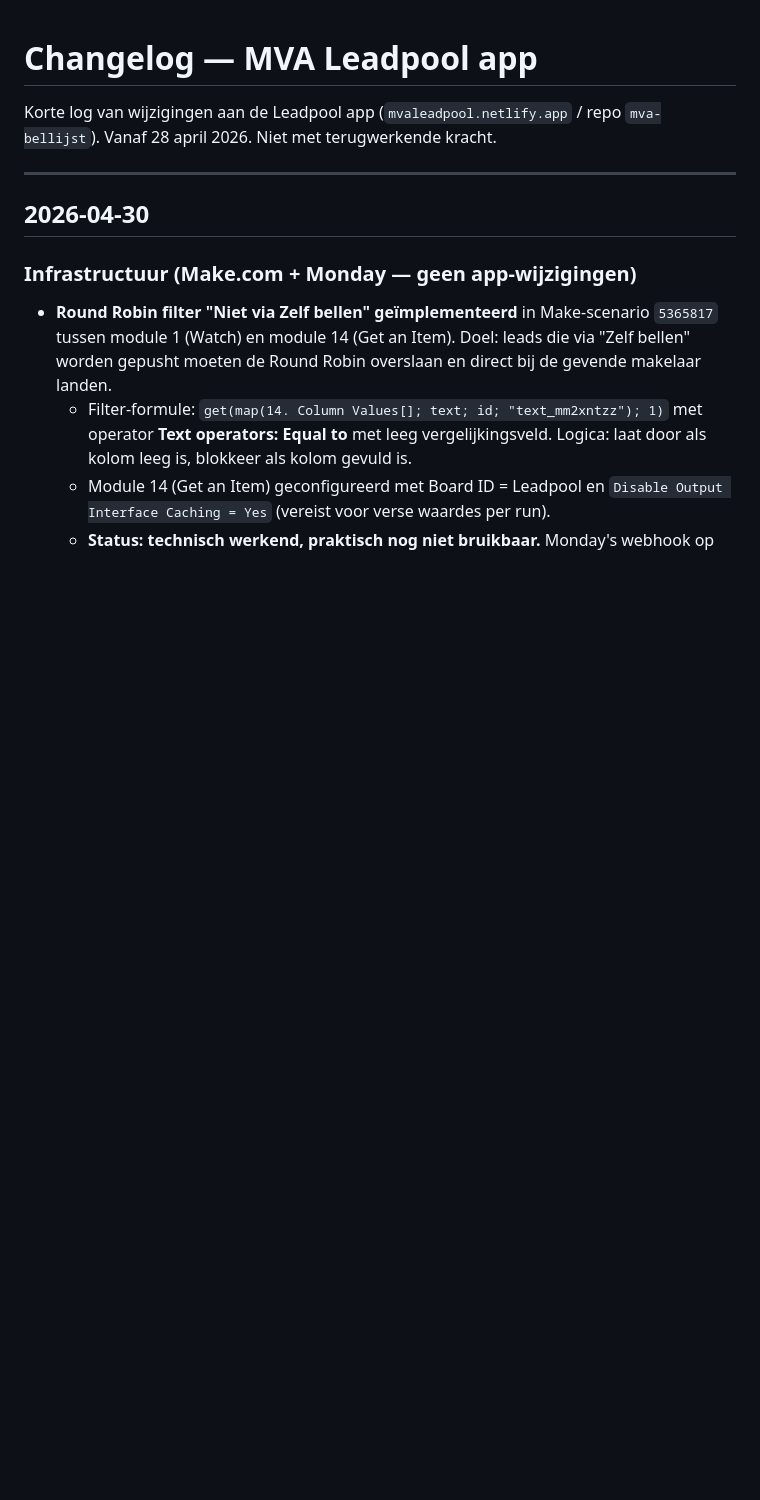
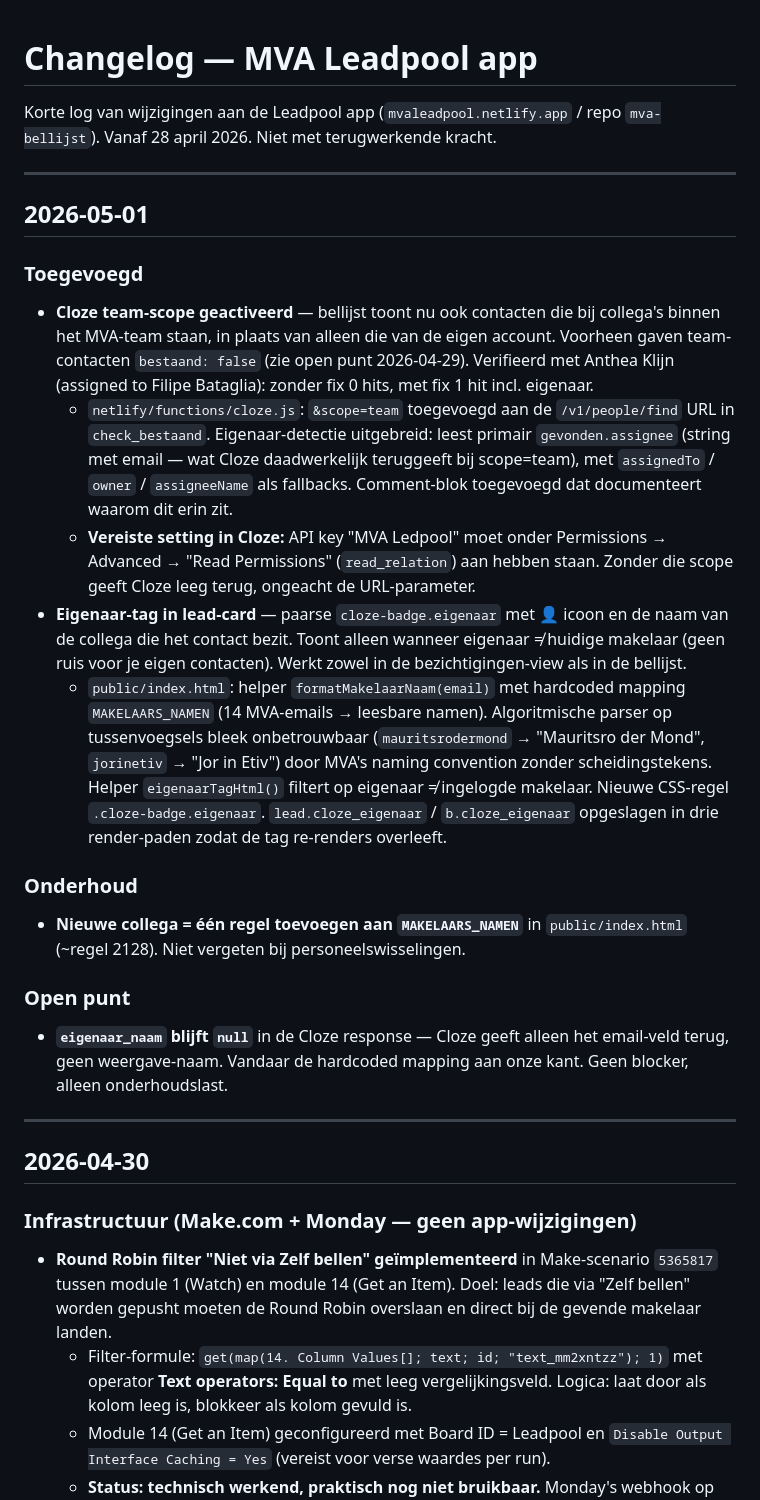
Before and after one commit to TonCoffeng/mva-bellijst, a Markdown page: public/CHANGELOG.md, the part around the change. Drawn GitHub-style; blank space fills up the shorter version.

```diff
--- a/public/CHANGELOG.md
+++ b/public/CHANGELOG.md
@@ -2,6 +2,23 @@
 
 Korte log van wijzigingen aan de Leadpool app (`mvaleadpool.netlify.app` / repo `mva-bellijst`).
 Vanaf 28 april 2026. Niet met terugwerkende kracht.
+
+---
+
+## 2026-05-01
+
+### Toegevoegd
+- **Cloze team-scope geactiveerd** — bellijst toont nu ook contacten die bij collega's binnen het MVA-team staan, in plaats van alleen die van de eigen account. Voorheen gaven team-contacten `bestaand: false` (zie open punt 2026-04-29). Verifieerd met Anthea Klijn (assigned to Filipe Bataglia): zonder fix 0 hits, met fix 1 hit incl. eigenaar.
+  - `netlify/functions/cloze.js`: `&scope=team` toegevoegd aan de `/v1/people/find` URL in `check_bestaand`. Eigenaar-detectie uitgebreid: leest primair `gevonden.assignee` (string met email — wat Cloze daadwerkelijk teruggeeft bij scope=team), met `assignedTo` / `owner` / `assigneeName` als fallbacks. Comment-blok toegevoegd dat documenteert waarom dit erin zit.
+  - **Vereiste setting in Cloze:** API key "MVA Ledpool" moet onder Permissions → Advanced → "Read Permissions" (`read_relation`) aan hebben staan. Zonder die scope geeft Cloze leeg terug, ongeacht de URL-parameter.
+- **Eigenaar-tag in lead-card** — paarse `cloze-badge.eigenaar` met 👤 icoon en de naam van de collega die het contact bezit. Toont alleen wanneer eigenaar ≠ huidige makelaar (geen ruis voor je eigen contacten). Werkt zowel in de bezichtigingen-view als in de bellijst.
+  - `public/index.html`: helper `formatMakelaarNaam(email)` met hardcoded mapping `MAKELAARS_NAMEN` (14 MVA-emails → leesbare namen). Algoritmische parser op tussenvoegsels bleek onbetrouwbaar (`mauritsrodermond` → "Mauritsro der Mond", `jorinetiv` → "Jor in Etiv") door MVA's naming convention zonder scheidingstekens. Helper `eigenaarTagHtml()` filtert op eigenaar ≠ ingelogde makelaar. Nieuwe CSS-regel `.cloze-badge.eigenaar`. `lead.cloze_eigenaar` / `b.cloze_eigenaar` opgeslagen in drie render-paden zodat de tag re-renders overleeft.
+
+### Onderhoud
+- **Nieuwe collega = één regel toevoegen aan `MAKELAARS_NAMEN`** in `public/index.html` (~regel 2128). Niet vergeten bij personeelswisselingen.
+
+### Open punt
+- **`eigenaar_naam` blijft `null`** in de Cloze response — Cloze geeft alleen het email-veld terug, geen weergave-naam. Vandaar de hardcoded mapping aan onze kant. Geen blocker, alleen onderhoudslast.
 
 ---
 
```
